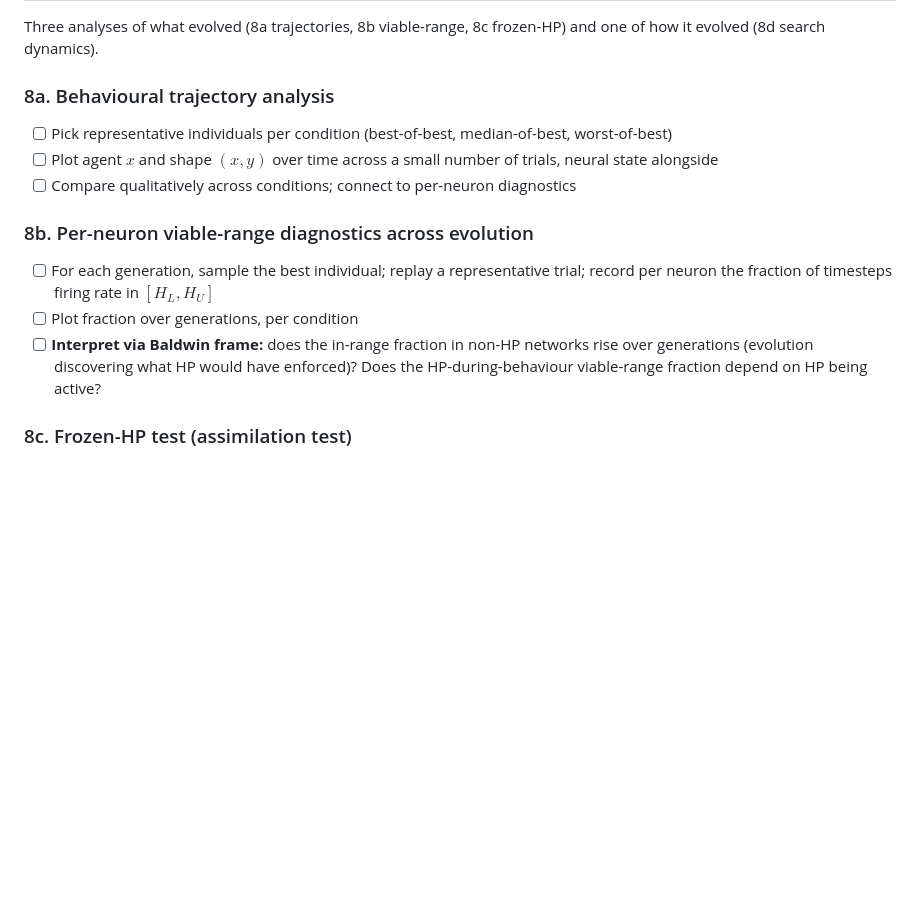
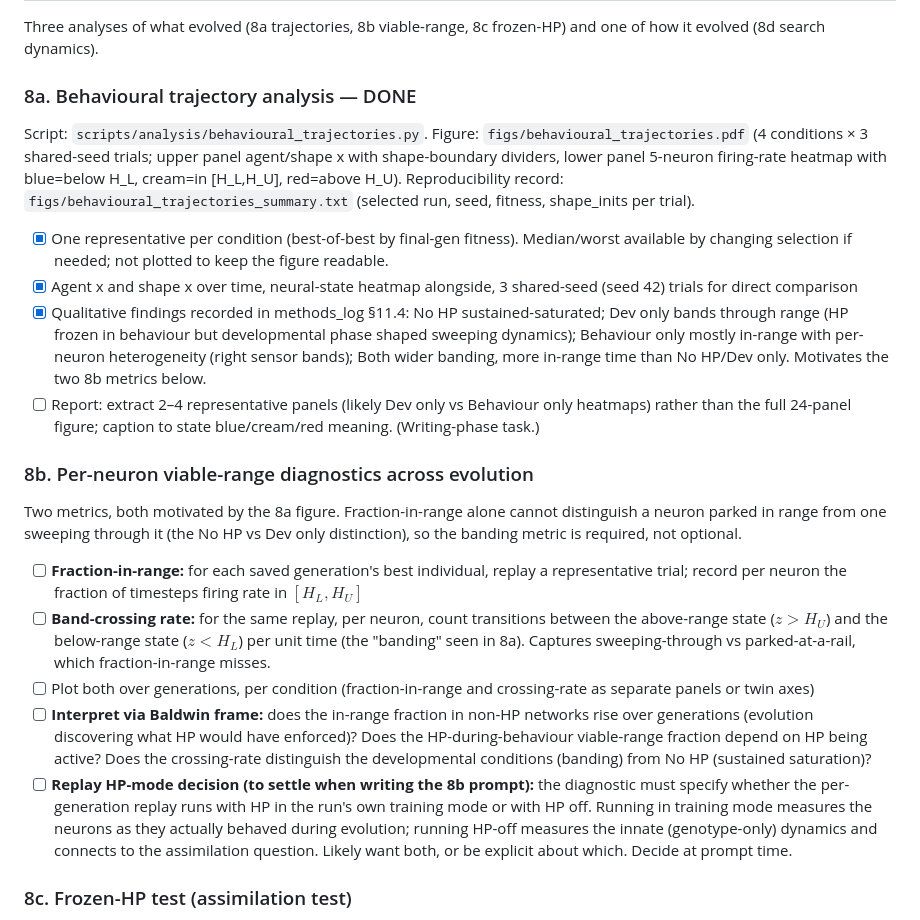
Before and after one commit to mnougerede/SussexMCOMP_AdaptiveSystems_Assignment2, a Markdown page: plan/todo.md, the part around the change. Rendered like a GitHub page; blank space fills up the shorter version.

```diff
--- a/plan/todo.md
+++ b/plan/todo.md
@@ -170,17 +170,24 @@ Four conditions: `no_hp`, `dev_only`, `behaviour_only`, `both`. 5 runs each, 20
 
 Three analyses of what evolved (8a trajectories, 8b viable-range, 8c frozen-HP) and one of how it evolved (8d search dynamics).
 
-### 8a. Behavioural trajectory analysis
+### 8a. Behavioural trajectory analysis — DONE
 
-- [ ] Pick representative individuals per condition (best-of-best, median-of-best, worst-of-best)
-- [ ] Plot agent $x$ and shape $(x, y)$ over time across a small number of trials, neural state alongside
-- [ ] Compare qualitatively across conditions; connect to per-neuron diagnostics
+Script: `scripts/analysis/behavioural_trajectories.py`. Figure: `figs/behavioural_trajectories.pdf` (4 conditions × 3 shared-seed trials; upper panel agent/shape x with shape-boundary dividers, lower panel 5-neuron firing-rate heatmap with blue=below H_L, cream=in [H_L,H_U], red=above H_U). Reproducibility record: `figs/behavioural_trajectories_summary.txt` (selected run, seed, fitness, shape_inits per trial).
+
+- [x] One representative per condition (best-of-best by final-gen fitness). Median/worst available by changing selection if needed; not plotted to keep the figure readable.
+- [x] Agent x and shape x over time, neural-state heatmap alongside, 3 shared-seed (seed 42) trials for direct comparison
+- [x] Qualitative findings recorded in methods_log §11.4: No HP sustained-saturated; Dev only bands through range (HP frozen in behaviour but developmental phase shaped sweeping dynamics); Behaviour only mostly in-range with per-neuron heterogeneity (right sensor bands); Both wider banding, more in-range time than No HP/Dev only. Motivates the two 8b metrics below.
+- [ ] Report: extract 2–4 representative panels (likely Dev only vs Behaviour only heatmaps) rather than the full 24-panel figure; caption to state blue/cream/red meaning. (Writing-phase task.)
 
 ### 8b. Per-neuron viable-range diagnostics across evolution
 
-- [ ] For each generation, sample the best individual; replay a representative trial; record per neuron the fraction of timesteps firing rate in $[H_L, H_U]$
-- [ ] Plot fraction over generations, per condition
-- [ ] **Interpret via Baldwin frame:** does the in-range fraction in non-HP networks rise over generations (evolution discovering what HP would have enforced)? Does the HP-during-behaviour viable-range fraction depend on HP being active?
+Two metrics, both motivated by the 8a figure. Fraction-in-range alone cannot distinguish a neuron parked in range from one sweeping through it (the No HP vs Dev only distinction), so the banding metric is required, not optional.
+
+- [ ] **Fraction-in-range:** for each saved generation's best individual, replay a representative trial; record per neuron the fraction of timesteps firing rate in $[H_L, H_U]$
+- [ ] **Band-crossing rate:** for the same replay, per neuron, count transitions between the above-range state ($z > H_U$) and the below-range state ($z < H_L$) per unit time (the "banding" seen in 8a). Captures sweeping-through vs parked-at-a-rail, which fraction-in-range misses.
+- [ ] Plot both over generations, per condition (fraction-in-range and crossing-rate as separate panels or twin axes)
+- [ ] **Interpret via Baldwin frame:** does the in-range fraction in non-HP networks rise over generations (evolution discovering what HP would have enforced)? Does the HP-during-behaviour viable-range fraction depend on HP being active? Does the crossing-rate distinguish the developmental conditions (banding) from No HP (sustained saturation)?
+- [ ] **Replay HP-mode decision (to settle when writing the 8b prompt):** the diagnostic must specify whether the per-generation replay runs with HP in the run's own training mode or with HP off. Running in training mode measures the neurons as they actually behaved during evolution; running HP-off measures the innate (genotype-only) dynamics and connects to the assimilation question. Likely want both, or be explicit about which. Decide at prompt time.
 
 ### 8c. Frozen-HP test (assimilation test)
 
```
Also changed, not shown: notes/methods_log.md (+9 -0 lines).
